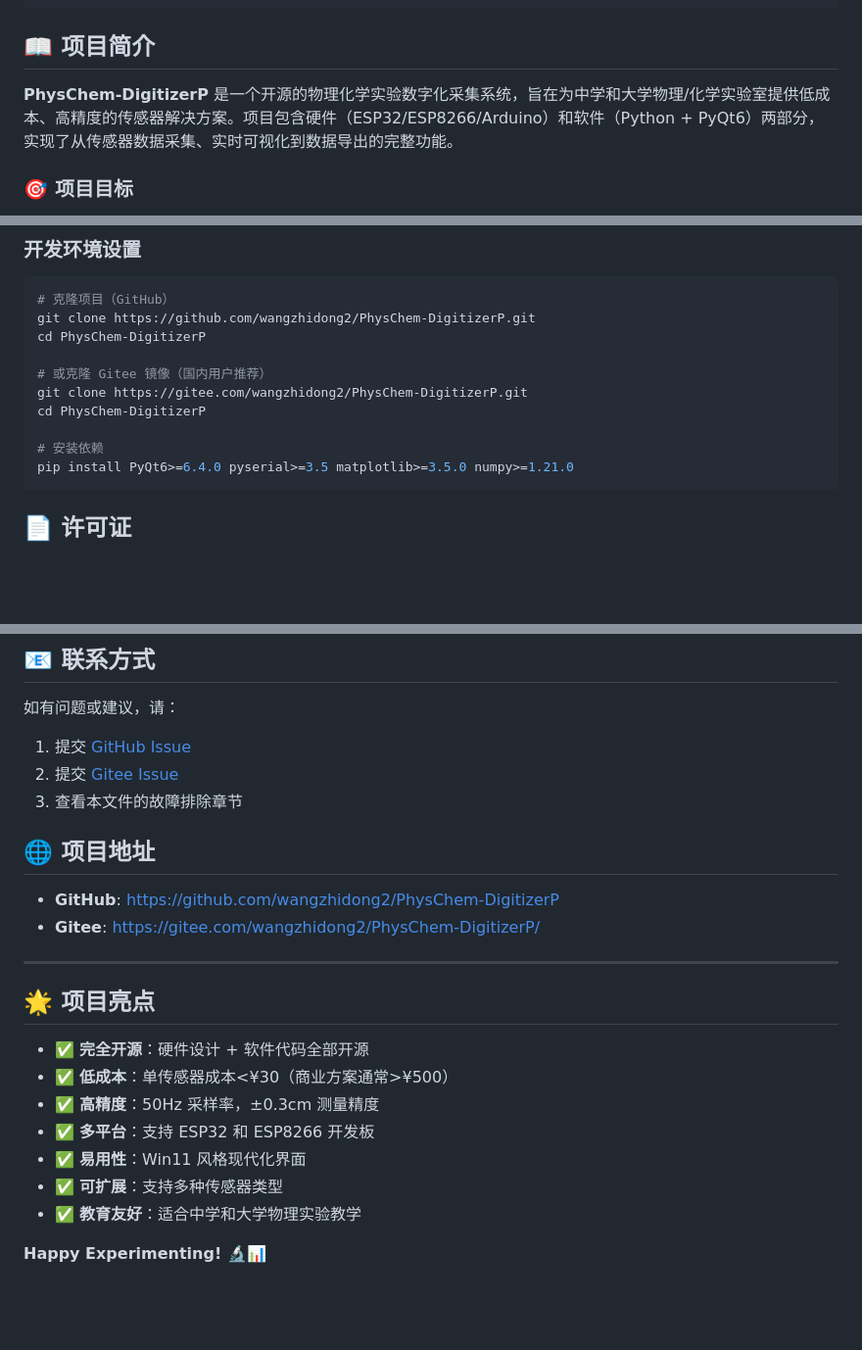
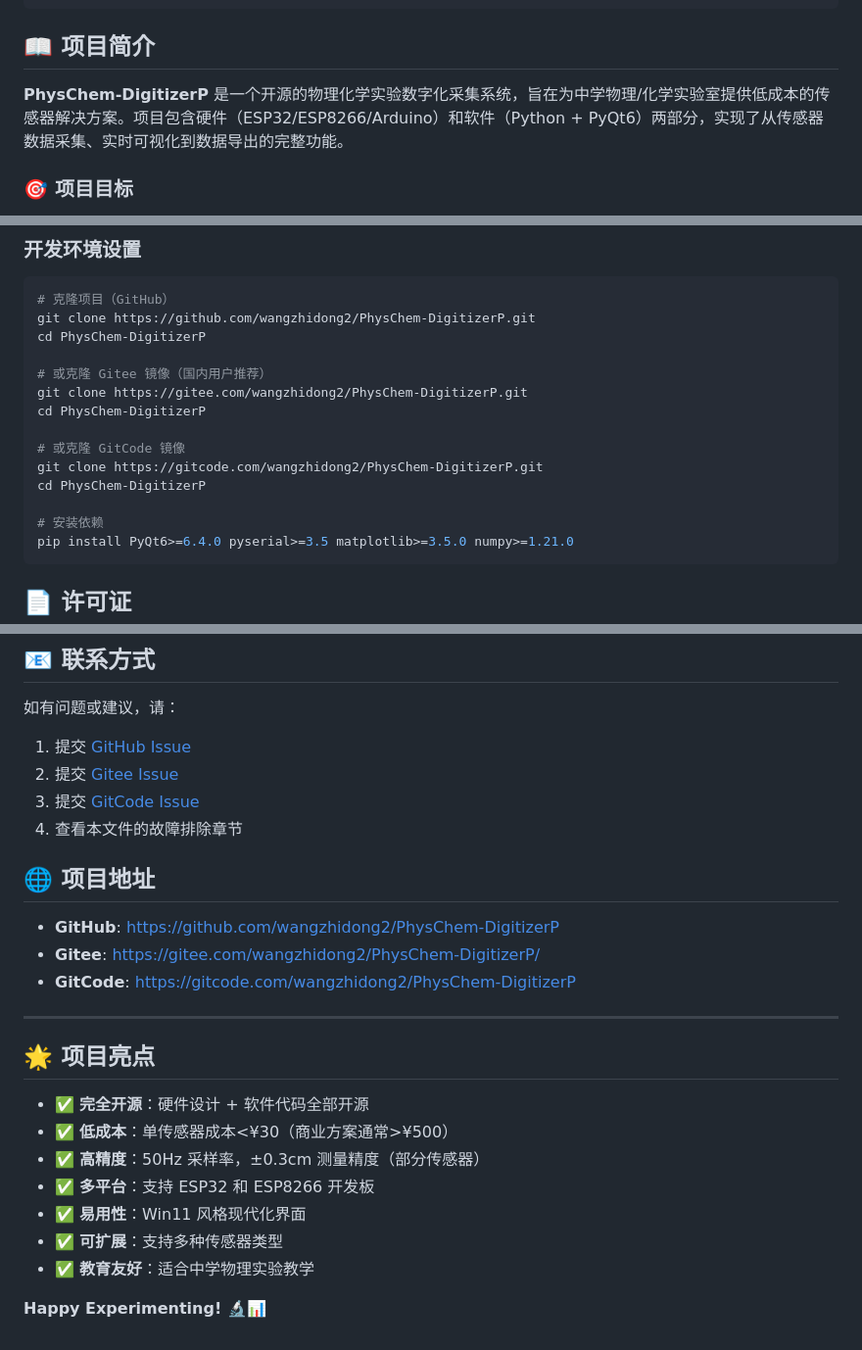
Before and after one commit to wangzhidong2/PhysChem-DigitizerP, a Markdown page: README.md, 3 parts joined by grey strips. Shown at 98% size. Rendered like a GitHub page; blank space fills up the shorter version.

Commit message:
添加GitCode支持并调整项目定位

````diff
--- a/README.md
+++ b/README.md
@@ -22,7 +23,7 @@ pip install PyQt6>=6.4.0 pyserial>=3.5 matplotlib>=3.5.0 numpy>=1.21.0
 
 ## 📖 项目简介
 
-**PhysChem-DigitizerP** 是一个开源的物理化学实验数字化采集系统，旨在为中学和大学物理/化学实验室提供低成本、高精度的传感器解决方案。项目包含硬件（ESP32/ESP8266/Arduino）和软件（Python + PyQt6）两部分，实现了从传感器数据采集、实时可视化到数据导出的完整功能。
+**PhysChem-DigitizerP** 是一个开源的物理化学实验数字化采集系统，旨在为中学物理/化学实验室提供低成本的传感器解决方案。项目包含硬件（ESP32/ESP8266/Arduino）和软件（Python + PyQt6）两部分，实现了从传感器数据采集、实时可视化到数据导出的完整功能。
 
 ### 🎯 项目目标
 
@@ -625,6 +626,10 @@ cd PhysChem-DigitizerP
 git clone https://gitee.com/wangzhidong2/PhysChem-DigitizerP.git
 cd PhysChem-DigitizerP
 
+# 或克隆 GitCode 镜像
+git clone https://gitcode.com/wangzhidong2/PhysChem-DigitizerP.git
+cd PhysChem-DigitizerP
+
 # 安装依赖
 pip install PyQt6>=6.4.0 pyserial>=3.5 matplotlib>=3.5.0 numpy>=1.21.0
 ```
@@ -652,12 +657,14 @@ pip install PyQt6>=6.4.0 pyserial>=3.5 matplotlib>=3.5.0 numpy>=1.21.0
 如有问题或建议，请：
 1. 提交 [GitHub Issue](https://github.com/wangzhidong2/PhysChem-DigitizerP/issues)
 2. 提交 [Gitee Issue](https://gitee.com/wangzhidong2/PhysChem-DigitizerP/issues)
-3. 查看本文件的故障排除章节
+3. 提交 [GitCode Issue](https://gitcode.com/wangzhidong2/PhysChem-DigitizerP/issues)
+4. 查看本文件的故障排除章节
 
 ## 🌐 项目地址
 
 - **GitHub**: [https://github.com/wangzhidong2/PhysChem-DigitizerP](https://github.com/wangzhidong2/PhysChem-DigitizerP)
 - **Gitee**: [https://gitee.com/wangzhidong2/PhysChem-DigitizerP/](https://gitee.com/wangzhidong2/PhysChem-DigitizerP/)
+- **GitCode**: [https://gitcode.com/wangzhidong2/PhysChem-DigitizerP](https://gitcode.com/wangzhidong2/PhysChem-DigitizerP)
 
 ---
 
@@ -665,11 +672,11 @@ pip install PyQt6>=6.4.0 pyserial>=3.5 matplotlib>=3.5.0 numpy>=1.21.0
 
 - ✅ **完全开源**：硬件设计 + 软件代码全部开源
 - ✅ **低成本**：单传感器成本<¥30（商业方案通常>¥500）
-- ✅ **高精度**：50Hz 采样率，±0.3cm 测量精度
+- ✅ **高精度**：50Hz 采样率，±0.3cm 测量精度（部分传感器）
 - ✅ **多平台**：支持 ESP32 和 ESP8266 开发板
 - ✅ **易用性**：Win11 风格现代化界面
 - ✅ **可扩展**：支持多种传感器类型
-- ✅ **教育友好**：适合中学和大学物理实验教学
+- ✅ **教育友好**：适合中学物理实验教学
 
 
 
````
Also changed, not shown: other parts of README.md (+1 -0 lines).
